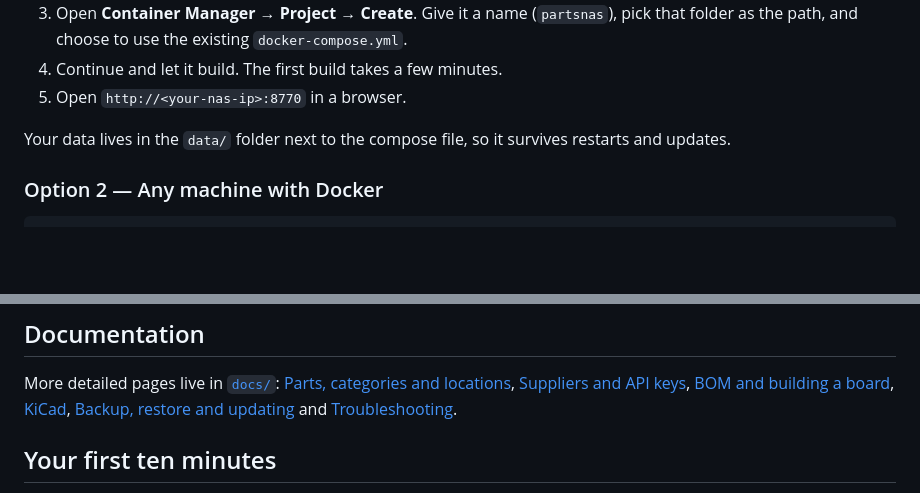
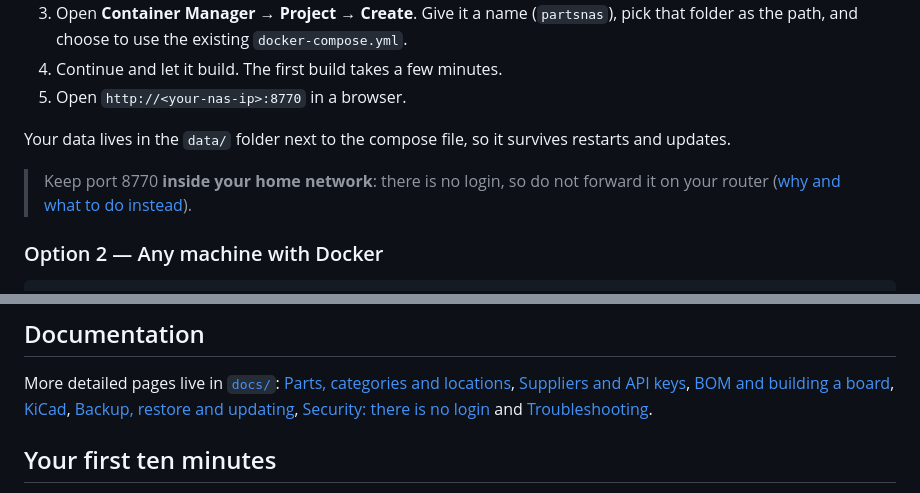
Before and after one commit to Melkutt/PartsNAS, a Markdown page: README.md, 2 parts joined by grey strips. GitHub-like rendering; blank space fills up the shorter version.

````diff
--- a/README.md
+++ b/README.md
@@ -162,6 +167,9 @@ Needs DSM 7.2 or newer with **Container Manager** installed.
 Your data lives in the `data/` folder next to the compose file, so it survives
 restarts and updates.
 
+> Keep port 8770 **inside your home network**: there is no login, so do not forward it on your router
+> ([why and what to do instead](docs/security.md)).
+
 ### Option 2 — Any machine with Docker
 
 ```bash
@@ -195,7 +203,8 @@ Open <http://localhost:8000>. The database is created in `./data` the first time
 
 More detailed pages live in [`docs/`](docs/index.md): [Parts, categories and locations](docs/parts.md),
 [Suppliers and API keys](docs/suppliers.md), [BOM and building a board](docs/bom.md), [KiCad](docs/kicad.md),
-[Backup, restore and updating](docs/backup.md) and [Troubleshooting](docs/troubleshooting.md).
+[Backup, restore and updating](docs/backup.md), [Security: there is no login](docs/security.md) and
+[Troubleshooting](docs/troubleshooting.md).
 
 ## Your first ten minutes
 
````
Also changed, not shown: other parts of README.md (+12 -4 lines), docs/backup.md (+2 -1 lines), docs/index.md (+1 -0 lines), docs/security.md (added, +54 -0 lines), docs/screenshots/quote-cart.png, 4 other files.
